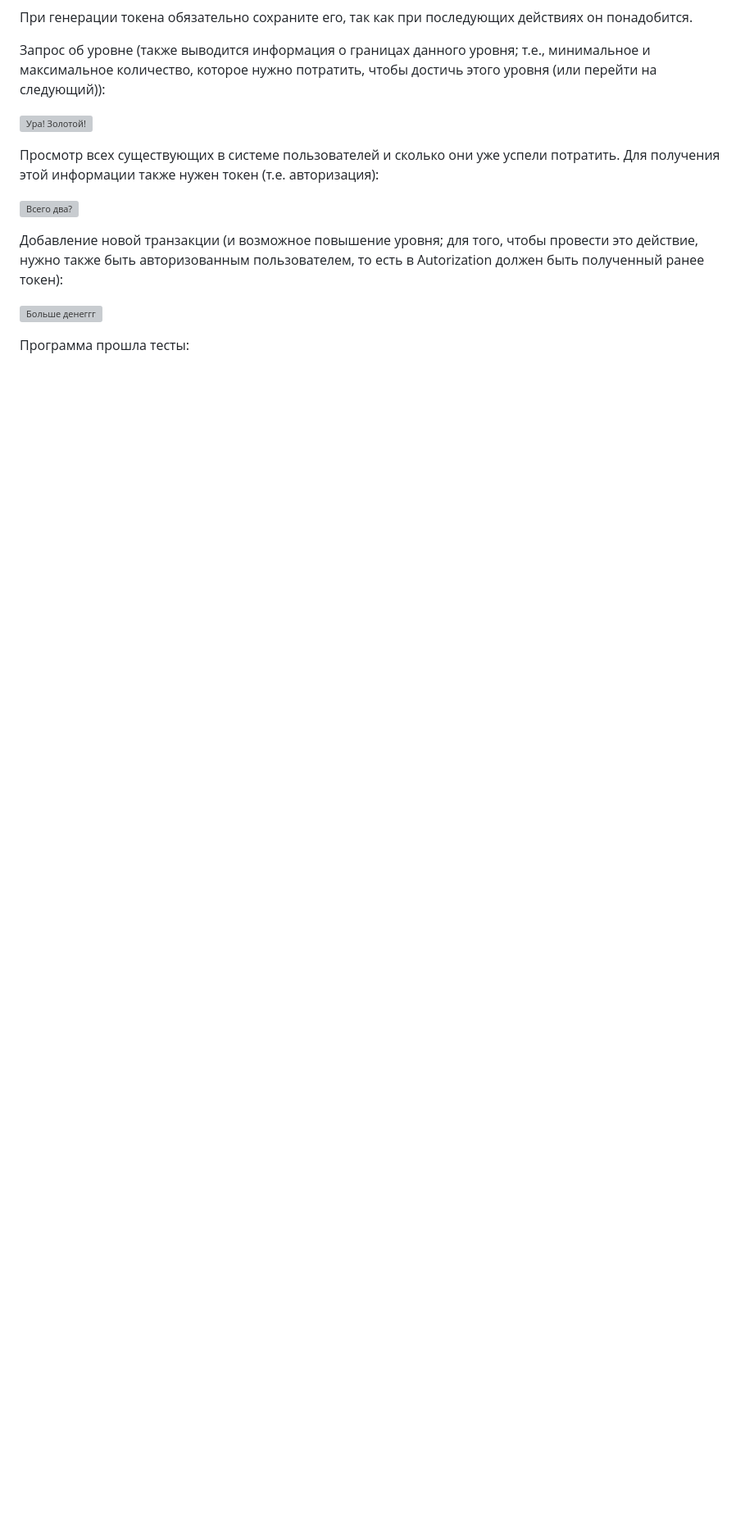
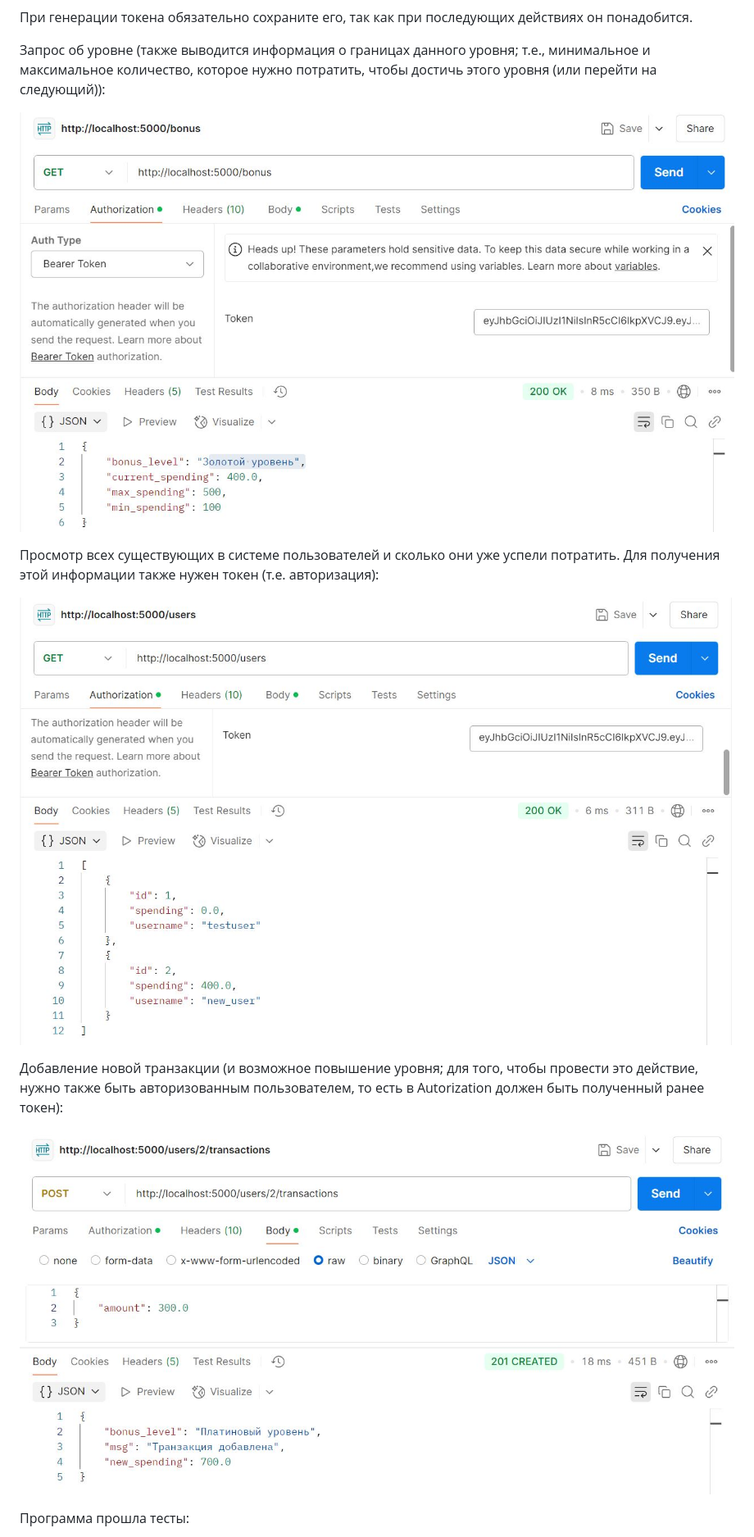
Before and after one commit to hbjnmcd/prog5, a Markdown page: lr9/readme.md, the part around one of its changes. Shown at 82% size. Rendered like a GitHub page; blank space fills up the shorter version; grey boxes are pictures that could not be loaded.

```diff
--- a/lr9/readme.md
+++ b/lr9/readme.md
@@ -27,15 +27,15 @@
 
 Запрос об уровне (также выводится информация о границах данного уровня; т.е., минимальное и максимальное количество, которое нужно потратить, чтобы достичь этого уровня (или перейти на следующий)):
 
-![Ура! Золотой!](lr9/image/bonus_info.JPG)
+![Ура! Золотой!](image/bonus_info.JPG)
 
 Просмотр всех существующих в системе пользователей и сколько они уже успели потратить. Для получения этой информации также нужен токен (т.е. авторизация):
 
-![Всего два?](lr9/image/all_users.JPG)
+![Всего два?](image/all_users.JPG)
 
 Добавление новой транзакции (и возможное повышение уровня; для того, чтобы провести это действие, нужно также быть авторизованным пользователем, то есть в Autorization должен быть полученный ранее токен):
 
-![Больше денеггг](lr9/image/update_bonus.JPG)
+![Больше денеггг](image/update_bonus.JPG)
 
 Программа прошла тесты:
 
```
Also changed, not shown: other parts of lr9/readme.md (+3 -3 lines).
